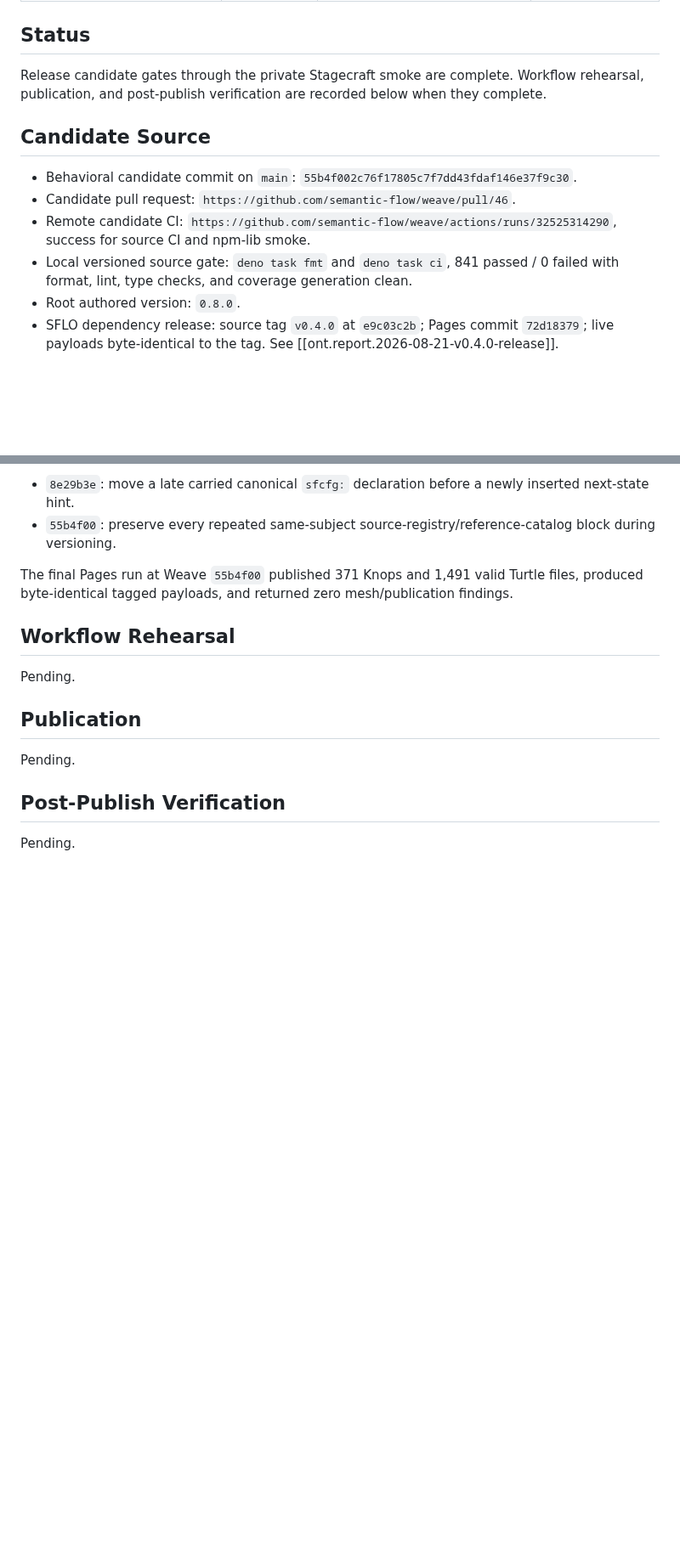
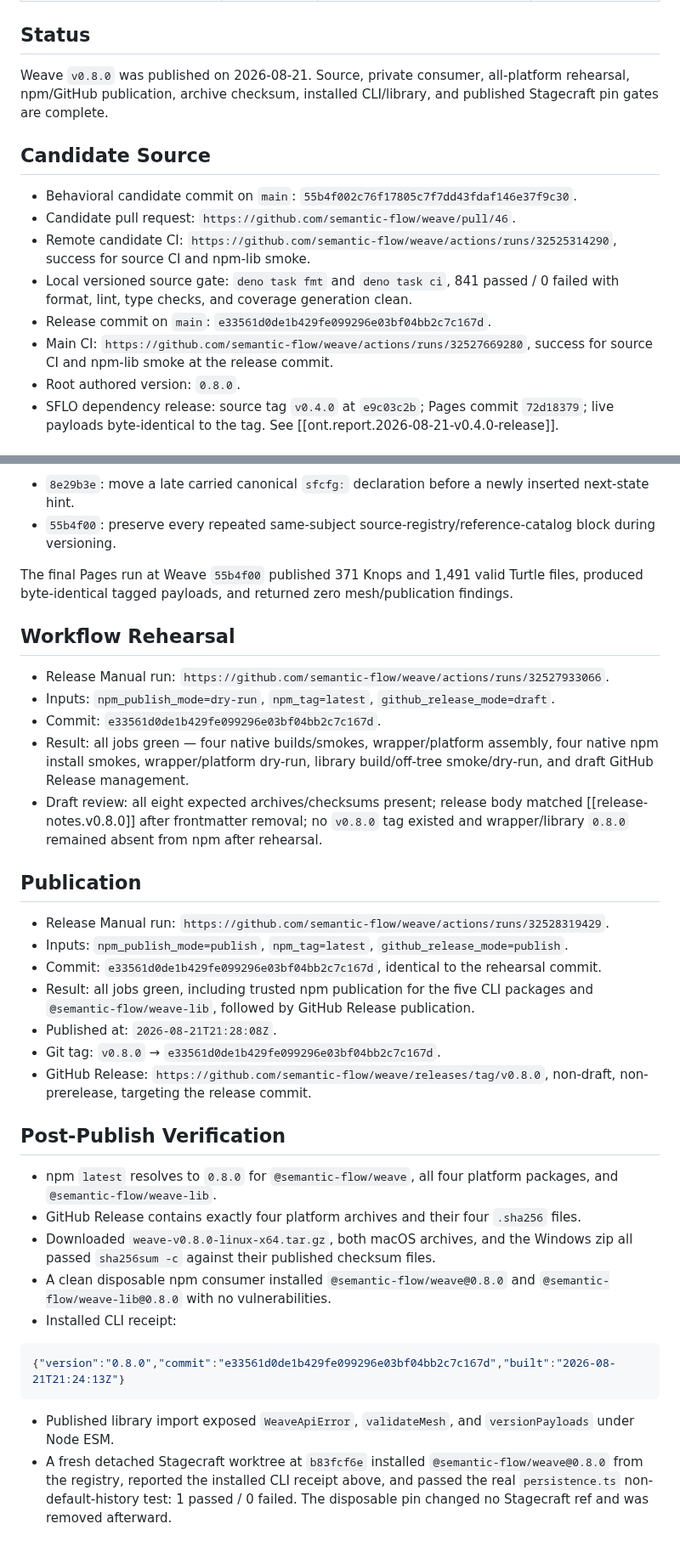
Before and after one commit to semantic-flow/weave, a Markdown page: documentation/notes/release-receipt.v0.8.0.md, 2 parts joined by grey strips. Shown at 85% size. Rendered like a GitHub page; blank space fills up the shorter version.

Commit message:
docs(release): record v0.8.0 publication
- record rehearsal and publish workflow runs at the exact release commit
- record npm dist-tags, GitHub assets, checksum verification, and installed CLI/library receipts
- confirm a fresh Stagecraft registry pin passes the real persistence test
- mark every v0.8.0 release gate complete

````diff
--- a/documentation/notes/release-receipt.v0.8.0.md
+++ b/documentation/notes/release-receipt.v0.8.0.md
@@ -7,7 +7,7 @@ created: 1787367600000
 
 ## Status
 
-Release candidate gates through the private Stagecraft smoke are complete. Workflow rehearsal, publication, and post-publish verification are recorded below when they complete.
+Weave `v0.8.0` was published on 2026-08-21. Source, private consumer, all-platform rehearsal, npm/GitHub publication, archive checksum, installed CLI/library, and published Stagecraft pin gates are complete.
 
 ## Candidate Source
 
@@ -15,6 +15,8 @@ Release candidate gates through the private Stagecraft smoke are complete. Workf
 - Candidate pull request: `https://github.com/semantic-flow/weave/pull/46`.
 - Remote candidate CI: `https://github.com/semantic-flow/weave/actions/runs/32525314290`, success for source CI and npm-lib smoke.
 - Local versioned source gate: `deno task fmt` and `deno task ci`, 841 passed / 0 failed with format, lint, type checks, and coverage generation clean.
+- Release commit on `main`: `e33561d0de1b429fe099296e03bf04bb2c7c167d`.
+- Main CI: `https://github.com/semantic-flow/weave/actions/runs/32527669280`, success for source CI and npm-lib smoke at the release commit.
 - Root authored version: `0.8.0`.
 - SFLO dependency release: source tag `v0.4.0` at `e9c03c2b`; Pages commit `72d18379`; live payloads byte-identical to the tag. See [[ont.report.2026-08-21-v0.4.0-release]].
 
@@ -75,12 +77,33 @@ The final Pages run at Weave `55b4f00` published 371 Knops and 1,491 valid Turtl
 
 ## Workflow Rehearsal
 
-Pending.
+- Release Manual run: `https://github.com/semantic-flow/weave/actions/runs/32527933066`.
+- Inputs: `npm_publish_mode=dry-run`, `npm_tag=latest`, `github_release_mode=draft`.
+- Commit: `e33561d0de1b429fe099296e03bf04bb2c7c167d`.
+- Result: all jobs green — four native builds/smokes, wrapper/platform assembly, four native npm install smokes, wrapper/platform dry-run, library build/off-tree smoke/dry-run, and draft GitHub Release management.
+- Draft review: all eight expected archives/checksums present; release body matched [[release-notes.v0.8.0]] after frontmatter removal; no `v0.8.0` tag existed and wrapper/library `0.8.0` remained absent from npm after rehearsal.
 
 ## Publication
 
-Pending.
+- Release Manual run: `https://github.com/semantic-flow/weave/actions/runs/32528319429`.
+- Inputs: `npm_publish_mode=publish`, `npm_tag=latest`, `github_release_mode=publish`.
+- Commit: `e33561d0de1b429fe099296e03bf04bb2c7c167d`, identical to the rehearsal commit.
+- Result: all jobs green, including trusted npm publication for the five CLI packages and `@semantic-flow/weave-lib`, followed by GitHub Release publication.
+- Published at: `2026-08-21T21:28:08Z`.
+- Git tag: `v0.8.0` → `e33561d0de1b429fe099296e03bf04bb2c7c167d`.
+- GitHub Release: `https://github.com/semantic-flow/weave/releases/tag/v0.8.0`, non-draft, non-prerelease, targeting the release commit.
 
 ## Post-Publish Verification
 
-Pending.
+- npm `latest` resolves to `0.8.0` for `@semantic-flow/weave`, all four platform packages, and `@semantic-flow/weave-lib`.
+- GitHub Release contains exactly four platform archives and their four `.sha256` files.
+- Downloaded `weave-v0.8.0-linux-x64.tar.gz`, both macOS archives, and the Windows zip all passed `sha256sum -c` against their published checksum files.
+- A clean disposable npm consumer installed `@semantic-flow/weave@0.8.0` and `@semantic-flow/weave-lib@0.8.0` with no vulnerabilities.
+- Installed CLI receipt:
+
+```json
+{"version":"0.8.0","commit":"e33561d0de1b429fe099296e03bf04bb2c7c167d","built":"2026-08-21T21:24:13Z"}
+```
+
+- Published library import exposed `WeaveApiError`, `validateMesh`, and `versionPayloads` under Node ESM.
+- A fresh detached Stagecraft worktree at `b83fcf6e` installed `@semantic-flow/weave@0.8.0` from the registry, reported the installed CLI receipt above, and passed the real `persistence.ts` non-default-history test: 1 passed / 0 failed. The disposable pin changed no Stagecraft ref and was removed afterward.
````
